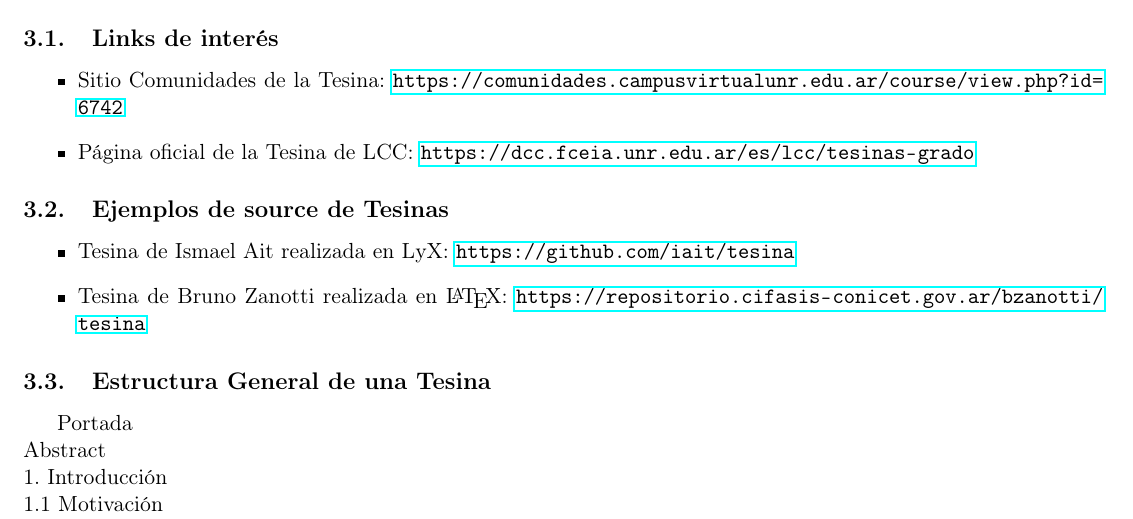
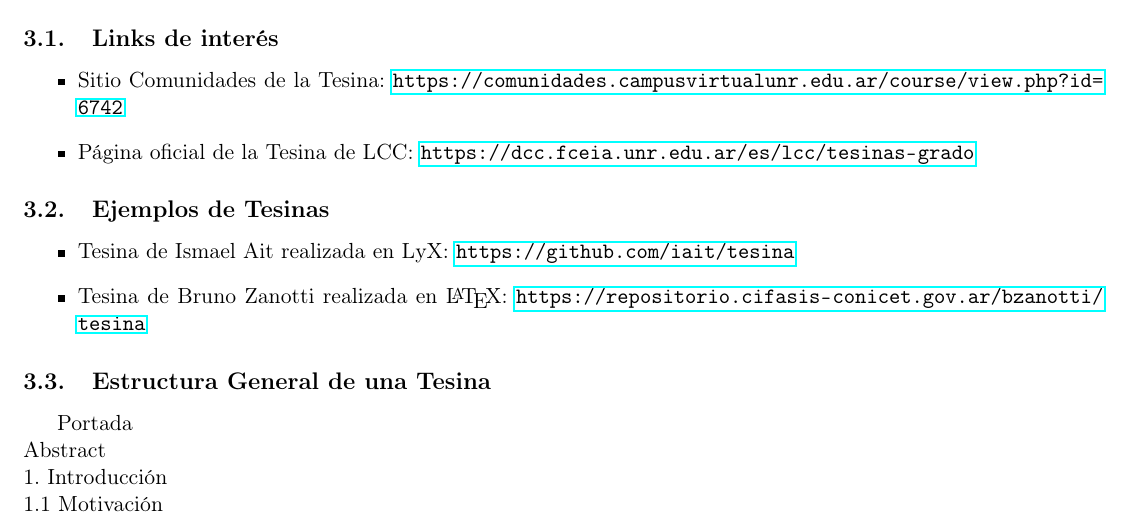
Before and after one commit to taihup/research-tips, a LaTeX document (main.tex): part of page 2 of 6, cut so that both start at the same text. Compiled offline with pdfLaTeX.

Commit message:
Add details over several thesis sections

```diff
--- a/main.tex
+++ b/main.tex
@@ -56,7 +56,7 @@ Este documento es una guía para hacer propuestas, informes, tesinas, tesis, pub
 \end{itemize}
 
 
-\subsection{Ejemplos de source de Tesinas}
+\subsection{Ejemplos de Tesinas}
 \begin{itemize}
     \item Tesina de Ismael Ait realizada en LyX: \url{https://github.com/iait/tesina}
     \item Tesina de Bruno Zanotti realizada en {\LaTeX}: \url{https://repositorio.cifasis-conicet.gov.ar/bzanotti/tesina}
```
